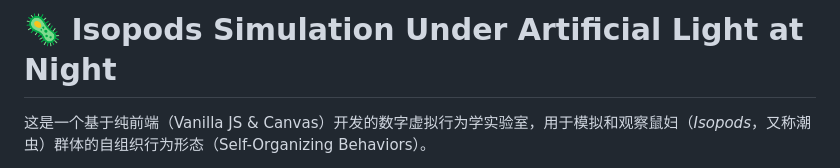
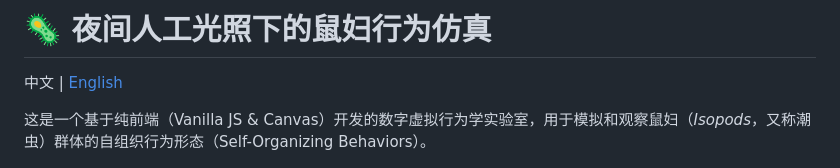
Before and after one commit to RustyDuoEdge/isopods-simulation-under-ALAN, a Markdown page: README_zh.md, the part around the change. GitHub-like rendering.

Commit message:
docs: update readmes

```diff
--- a/README_zh.md
+++ b/README_zh.md
@@ -1,4 +1,6 @@
-# 🦠 Isopods Simulation Under Artificial Light at Night
+# 🦠 夜间人工光照下的鼠妇行为仿真
+
+中文 | [English](README.md)
 
 这是一个基于纯前端（Vanilla JS & Canvas）开发的数字虚拟行为学实验室，用于模拟和观察鼠妇（*Isopods*，又称潮虫）群体的自组织行为形态（Self-Organizing Behaviors）。
 
```
Also changed, not shown: README.md (+2 -0 lines).
